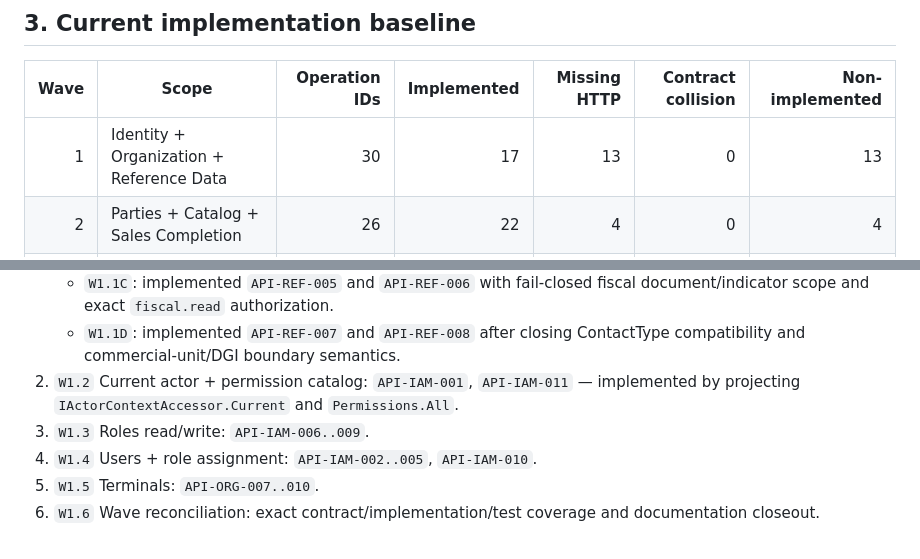
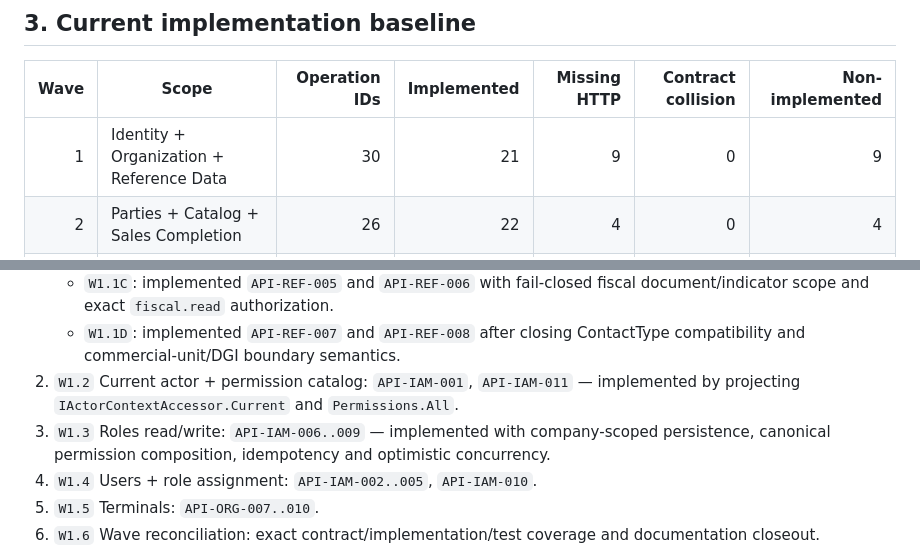
Before and after one commit to LuisHdezE/efactura, a Markdown page: documentation/API_COMPLETION_MASTER_MATRIX.md, 2 parts joined by grey strips. GitHub-like rendering.

```diff
--- a/documentation/API_COMPLETION_MASTER_MATRIX.md
+++ b/documentation/API_COMPLETION_MASTER_MATRIX.md
@@ -47,7 +47,7 @@ The legitimate later `+1` is:
 
 | Wave | Scope | Operation IDs | Implemented | Missing HTTP | Contract collision | Non-implemented |
 |---:|---|---:|---:|---:|---:|---:|
-| 1 | Identity + Organization + Reference Data | 30 | 17 | 13 | 0 | 13 |
+| 1 | Identity + Organization + Reference Data | 30 | 21 | 9 | 0 | 9 |
 | 2 | Parties + Catalog + Sales Completion | 26 | 22 | 4 | 0 | 4 |
 | 3 | Payments + Cash + AR/AP | 24 | 0 | 24 | 0 | 24 |
 | 4 | Inventory + Transfers + Procurement + Receiving | 23 | 4 | 19 | 0 | 19 |
@@ -114,7 +114,7 @@ Both rows remain represented in Wave 7 and are marked `CONTRACT_COLLISION / BLOC
    - `W1.1C`: implemented `API-REF-005` and `API-REF-006` with fail-closed fiscal document/indicator scope and exact `fiscal.read` authorization.
    - `W1.1D`: implemented `API-REF-007` and `API-REF-008` after closing ContactType compatibility and commercial-unit/DGI boundary semantics.
 2. `W1.2` Current actor + permission catalog: `API-IAM-001`, `API-IAM-011` — implemented by projecting `IActorContextAccessor.Current` and `Permissions.All`.
-3. `W1.3` Roles read/write: `API-IAM-006..009`.
+3. `W1.3` Roles read/write: `API-IAM-006..009` — implemented with company-scoped persistence, canonical permission composition, idempotency and optimistic concurrency.
 4. `W1.4` Users + role assignment: `API-IAM-002..005`, `API-IAM-010`.
 5. `W1.5` Terminals: `API-ORG-007..010`.
 6. `W1.6` Wave reconciliation: exact contract/implementation/test coverage and documentation closeout.
```
Also changed, not shown: other parts of documentation/API_COMPLETION_MASTER_MATRIX.md (+8 -8 lines).
